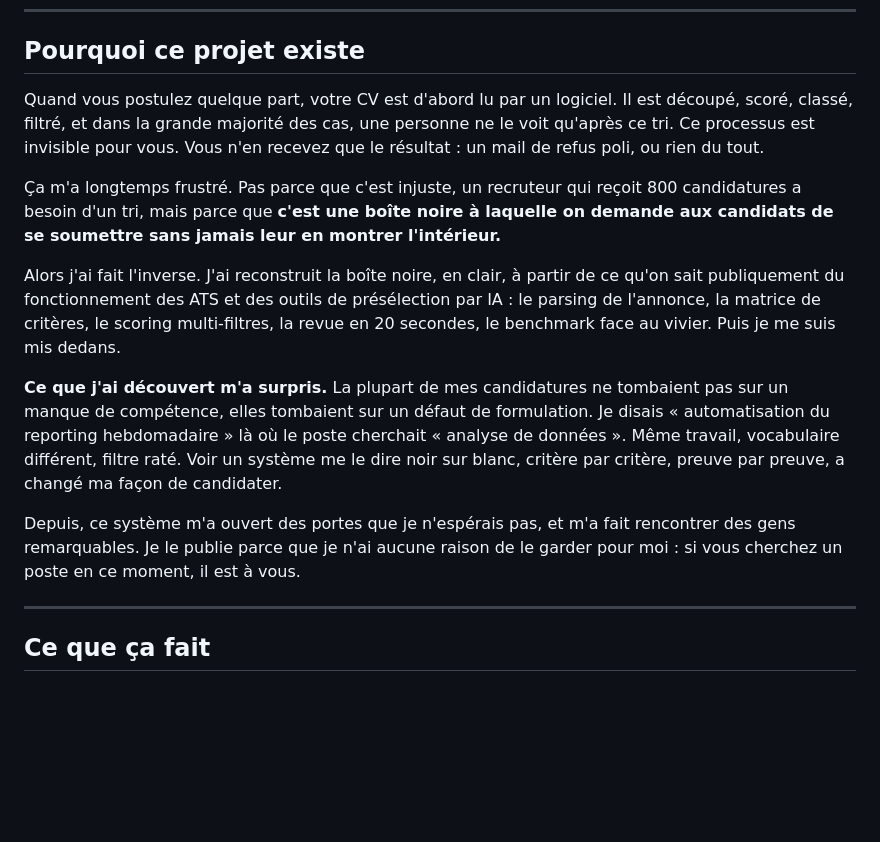
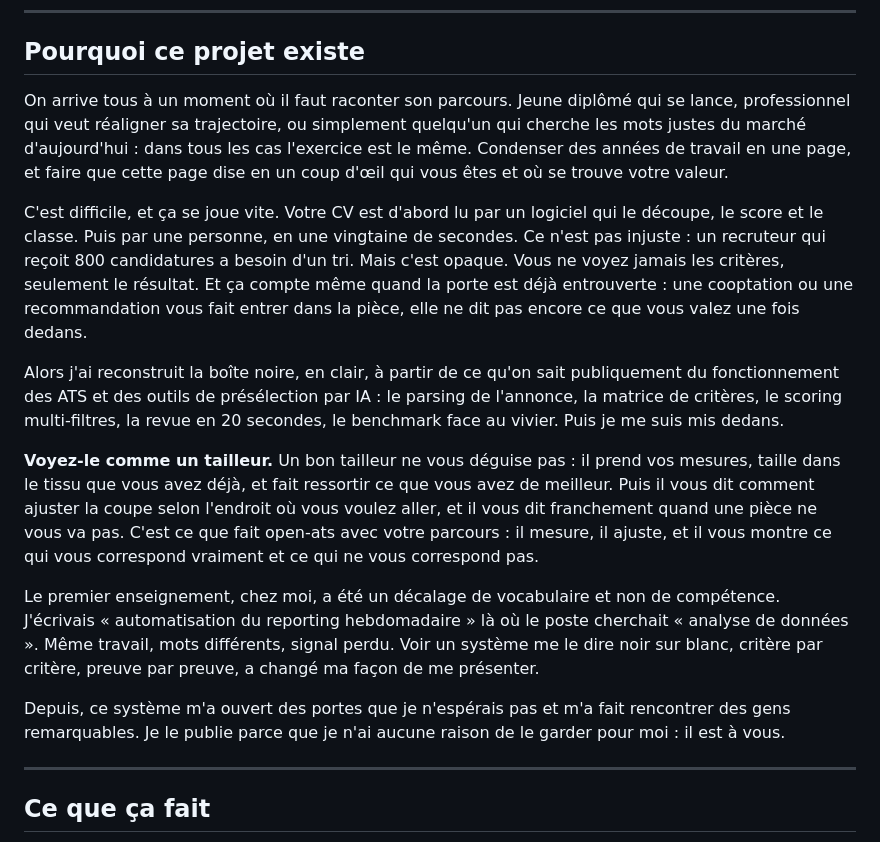
Before and after one commit to spykernv/open-ats, a Markdown page: README.md, the part around the change. Drawn GitHub-style; blank space fills up the shorter version.

```diff
--- a/README.md
+++ b/README.md
@@ -20,15 +20,17 @@
 
 ## Pourquoi ce projet existe
 
-Quand vous postulez quelque part, votre CV est d'abord lu par un logiciel. Il est découpé, scoré, classé, filtré, et dans la grande majorité des cas, une personne ne le voit qu'après ce tri. Ce processus est invisible pour vous. Vous n'en recevez que le résultat : un mail de refus poli, ou rien du tout.
+On arrive tous à un moment où il faut raconter son parcours. Jeune diplômé qui se lance, professionnel qui veut réaligner sa trajectoire, ou simplement quelqu'un qui cherche les mots justes du marché d'aujourd'hui : dans tous les cas l'exercice est le même. Condenser des années de travail en une page, et faire que cette page dise en un coup d'œil qui vous êtes et où se trouve votre valeur.
 
-Ça m'a longtemps frustré. Pas parce que c'est injuste, un recruteur qui reçoit 800 candidatures a besoin d'un tri, mais parce que **c'est une boîte noire à laquelle on demande aux candidats de se soumettre sans jamais leur en montrer l'intérieur.**
+C'est difficile, et ça se joue vite. Votre CV est d'abord lu par un logiciel qui le découpe, le score et le classe. Puis par une personne, en une vingtaine de secondes. Ce n'est pas injuste : un recruteur qui reçoit 800 candidatures a besoin d'un tri. Mais c'est opaque. Vous ne voyez jamais les critères, seulement le résultat. Et ça compte même quand la porte est déjà entrouverte : une cooptation ou une recommandation vous fait entrer dans la pièce, elle ne dit pas encore ce que vous valez une fois dedans.
 
-Alors j'ai fait l'inverse. J'ai reconstruit la boîte noire, en clair, à partir de ce qu'on sait publiquement du fonctionnement des ATS et des outils de présélection par IA : le parsing de l'annonce, la matrice de critères, le scoring multi-filtres, la revue en 20 secondes, le benchmark face au vivier. Puis je me suis mis dedans.
+Alors j'ai reconstruit la boîte noire, en clair, à partir de ce qu'on sait publiquement du fonctionnement des ATS et des outils de présélection par IA : le parsing de l'annonce, la matrice de critères, le scoring multi-filtres, la revue en 20 secondes, le benchmark face au vivier. Puis je me suis mis dedans.
 
-**Ce que j'ai découvert m'a surpris.** La plupart de mes candidatures ne tombaient pas sur un manque de compétence, elles tombaient sur un défaut de formulation. Je disais « automatisation du reporting hebdomadaire » là où le poste cherchait « analyse de données ». Même travail, vocabulaire différent, filtre raté. Voir un système me le dire noir sur blanc, critère par critère, preuve par preuve, a changé ma façon de candidater.
+**Voyez-le comme un tailleur.** Un bon tailleur ne vous déguise pas : il prend vos mesures, taille dans le tissu que vous avez déjà, et fait ressortir ce que vous avez de meilleur. Puis il vous dit comment ajuster la coupe selon l'endroit où vous voulez aller, et il vous dit franchement quand une pièce ne vous va pas. C'est ce que fait open-ats avec votre parcours : il mesure, il ajuste, et il vous montre ce qui vous correspond vraiment et ce qui ne vous correspond pas.
 
-Depuis, ce système m'a ouvert des portes que je n'espérais pas, et m'a fait rencontrer des gens remarquables. Je le publie parce que je n'ai aucune raison de le garder pour moi : si vous cherchez un poste en ce moment, il est à vous.
+Le premier enseignement, chez moi, a été un décalage de vocabulaire et non de compétence. J'écrivais « automatisation du reporting hebdomadaire » là où le poste cherchait « analyse de données ». Même travail, mots différents, signal perdu. Voir un système me le dire noir sur blanc, critère par critère, preuve par preuve, a changé ma façon de me présenter.
+
+Depuis, ce système m'a ouvert des portes que je n'espérais pas et m'a fait rencontrer des gens remarquables. Je le publie parce que je n'ai aucune raison de le garder pour moi : il est à vous.
 
 ---
 
```
Also changed, not shown: README.en.md (+7 -5 lines).
